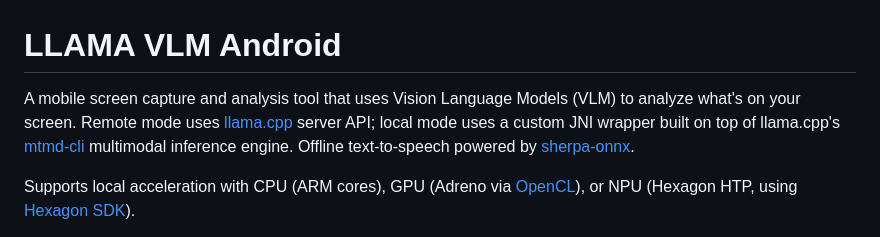
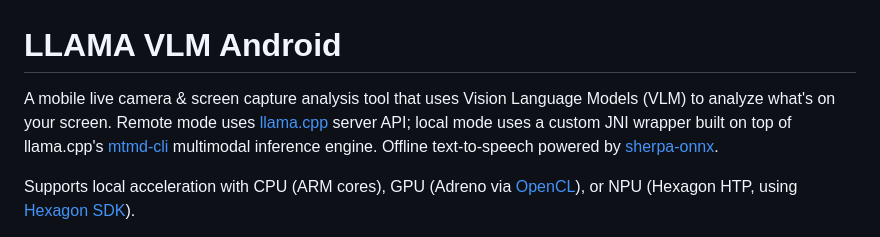
Before and after one commit to misarkis/llama-vlm-android, a Markdown page: README.md, the part around the change. GitHub-like rendering.

```diff
--- a/README.md
+++ b/README.md
@@ -1,6 +1,6 @@
 # LLAMA VLM Android
 
-A mobile screen capture and analysis tool that uses Vision Language Models (VLM) to analyze what's on your screen. Remote mode uses [llama.cpp](https://github.com/ggml-org/llama.cpp) server API; local mode uses a custom JNI wrapper built on top of llama.cpp's [mtmd-cli](https://github.com/ggml-org/llama.cpp/tree/master/tools/mtmd) multimodal inference engine. Offline text-to-speech powered by [sherpa-onnx](https://github.com/k2-fsa/sherpa-onnx).
+A mobile live camera & screen capture analysis tool that uses Vision Language Models (VLM) to analyze what's on your screen. Remote mode uses [llama.cpp](https://github.com/ggml-org/llama.cpp) server API; local mode uses a custom JNI wrapper built on top of llama.cpp's [mtmd-cli](https://github.com/ggml-org/llama.cpp/tree/master/tools/mtmd) multimodal inference engine. Offline text-to-speech powered by [sherpa-onnx](https://github.com/k2-fsa/sherpa-onnx).
 
 Supports local acceleration with CPU (ARM cores), GPU (Adreno via [OpenCL](https://www.khronos.org/opencl/)), or NPU (Hexagon HTP, using [Hexagon SDK](https://softwarecenter.qualcomm.com/api/download/software/sdks/Hexagon_SDK/Windows/6.6.0.0/Hexagon_SDK_WinNT.zip)).
 
```
